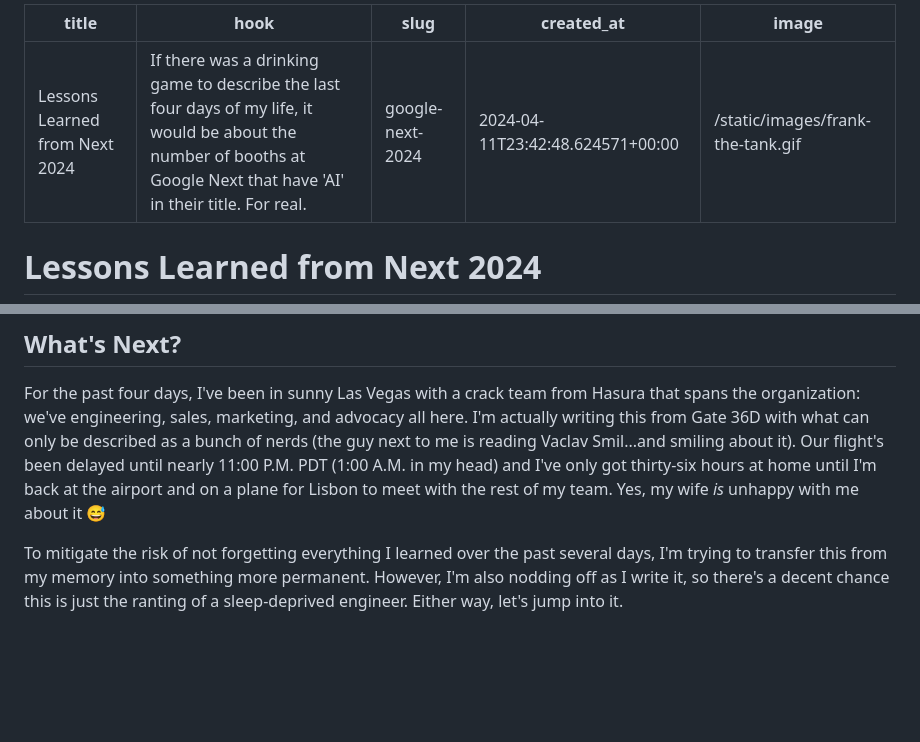
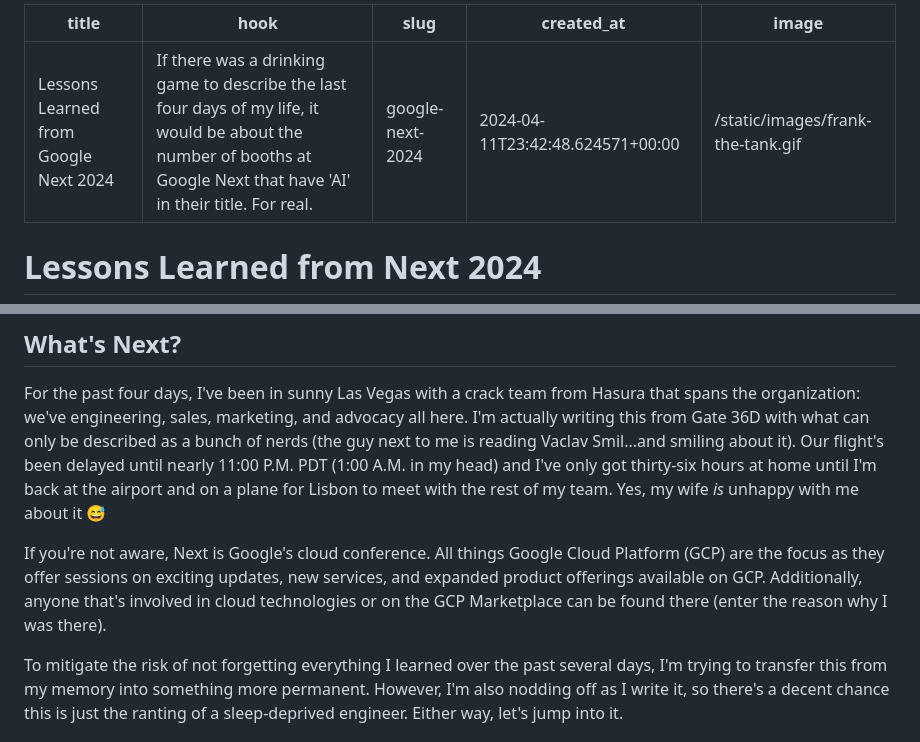
Before and after one commit to robertjdominguez/ddev-rust-server, a Markdown page: posts/google-next-2024.md, 2 parts joined by grey strips. GitHub-like rendering; blank space fills up the shorter version.

Commit message:
Chore: Explain what Next is

```diff
--- a/posts/google-next-2024.md
+++ b/posts/google-next-2024.md
@@ -1,5 +1,5 @@
 ---
-title: "Lessons Learned from Next 2024"
+title: "Lessons Learned from Google Next 2024"
 hook: "If there was a drinking game to describe the last four days of my life, it would be about the number of booths at Google Next that have 'AI' in their title. For real."
 slug: google-next-2024
 created_at: 2024-04-11T23:42:48.624571+00:00
@@ -11,6 +11,8 @@ image: /static/images/frank-the-tank.gif
 ## What's Next?
 
 For the past four days, I've been in sunny Las Vegas with a crack team from Hasura that spans the organization: we've engineering, sales, marketing, and advocacy all here. I'm actually writing this from Gate 36D with what can only be described as a bunch of nerds (the guy next to me is reading Vaclav Smil...and smiling about it). Our flight's been delayed until nearly 11:00 P.M. PDT (1:00 A.M. in my head) and I've only got thirty-six hours at home until I'm back at the airport and on a plane for Lisbon to meet with the rest of my team. Yes, my wife _is_ unhappy with me about it 😅
+
+If you're not aware, Next is Google's cloud conference. All things Google Cloud Platform (GCP) are the focus as they offer sessions on exciting updates, new services, and expanded product offerings available on GCP. Additionally, anyone that's involved in cloud technologies or on the GCP Marketplace can be found there (enter the reason why I was there).
 
 To mitigate the risk of not forgetting everything I learned over the past several days, I'm trying to transfer this from my memory into something more permanent. However, I'm also nodding off as I write it, so there's a decent chance this is just the ranting of a sleep-deprived engineer. Either way, let's jump into it.
 
```
